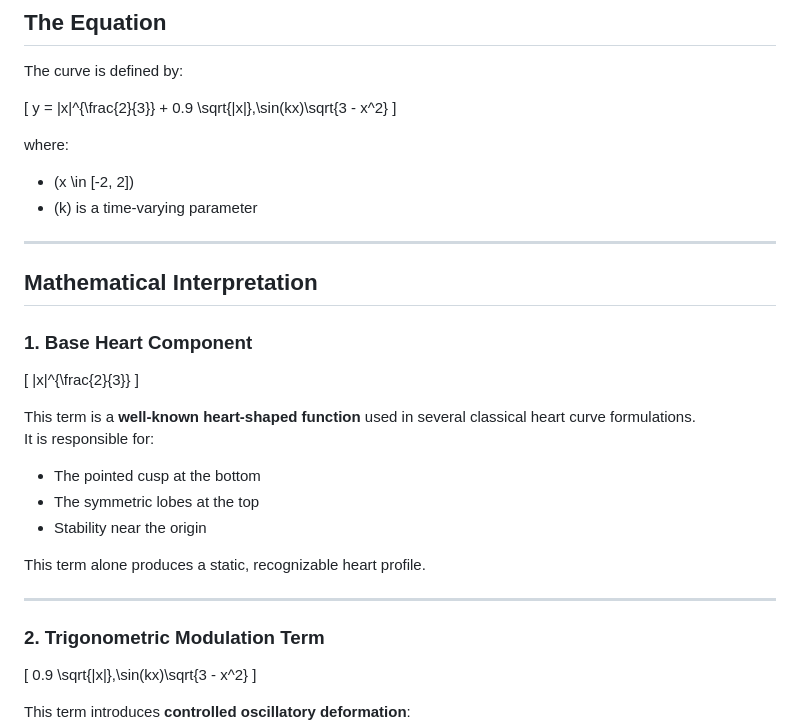
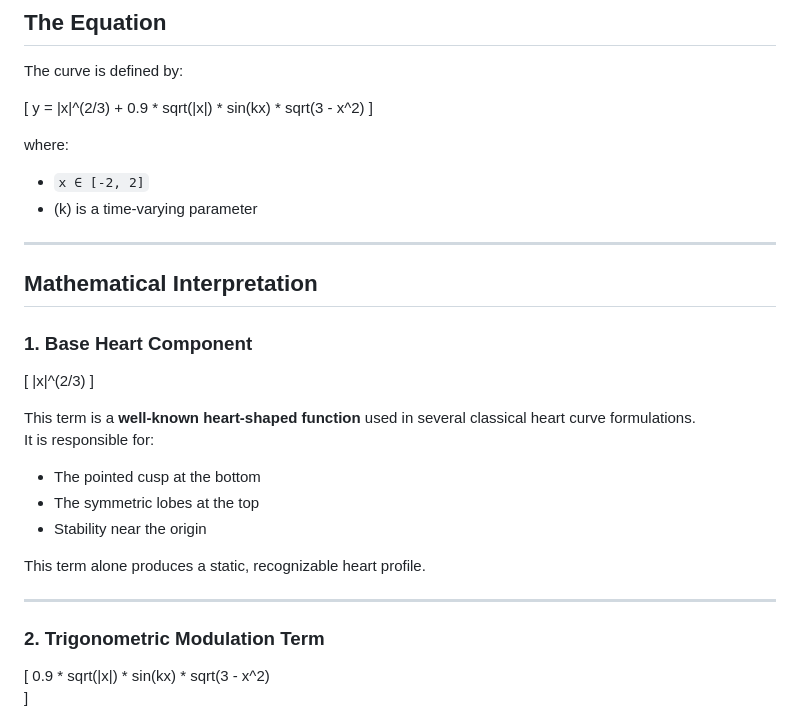
Before and after one commit to Sparshagarwal29/Heart_Equation, a Markdown page: Readme.md, the part around the change printed below. GitHub-like rendering.

```diff
--- a/Readme.md
+++ b/Readme.md
@@ -12,11 +14,11 @@ The goal of this project is **mathematical visualization**, not decorative graph
 The curve is defined by:
 
 \[
-y = |x|^{\frac{2}{3}} + 0.9 \sqrt{|x|}\,\sin(kx)\sqrt{3 - x^2}
+y = |x|^(2/3) + 0.9 * sqrt(|x|) * sin(kx) * sqrt(3 - x^2)
 \]
 
 where:
-- \(x \in [-2, 2]\)
+- `x ∈ [-2, 2]`
 - \(k\) is a time-varying parameter
 
 ---
@@ -26,7 +28,7 @@ where:
 ### 1. Base Heart Component
 
 \[
-|x|^{\frac{2}{3}}
+|x|^(2/3)
 \]
 
 This term is a **well-known heart-shaped function** used in several classical heart curve formulations.
@@ -42,5 +44,5 @@ This term alone produces a static, recognizable heart profile.
 ### 2. Trigonometric Modulation Term
 
 \[
-0.9 \sqrt{|x|}\,\sin(kx)\sqrt{3 - x^2}
+0.9 * sqrt(|x|) * sin(kx) * sqrt(3 - x^2)
 \]
```
Also changed, not shown: other parts of Readme.md (+14 -53 lines), Images/Screenshot 2026-01-29 110728.png (added), 1 other file.
